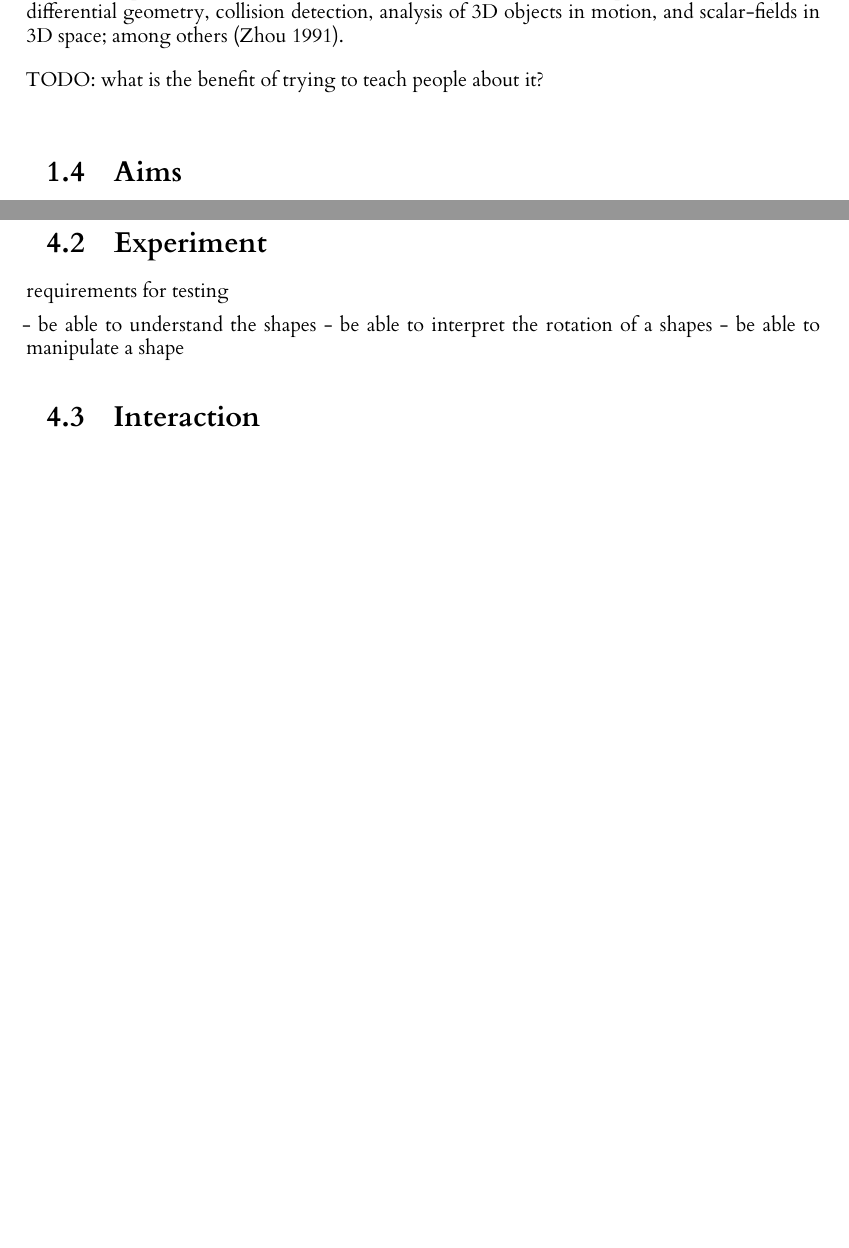
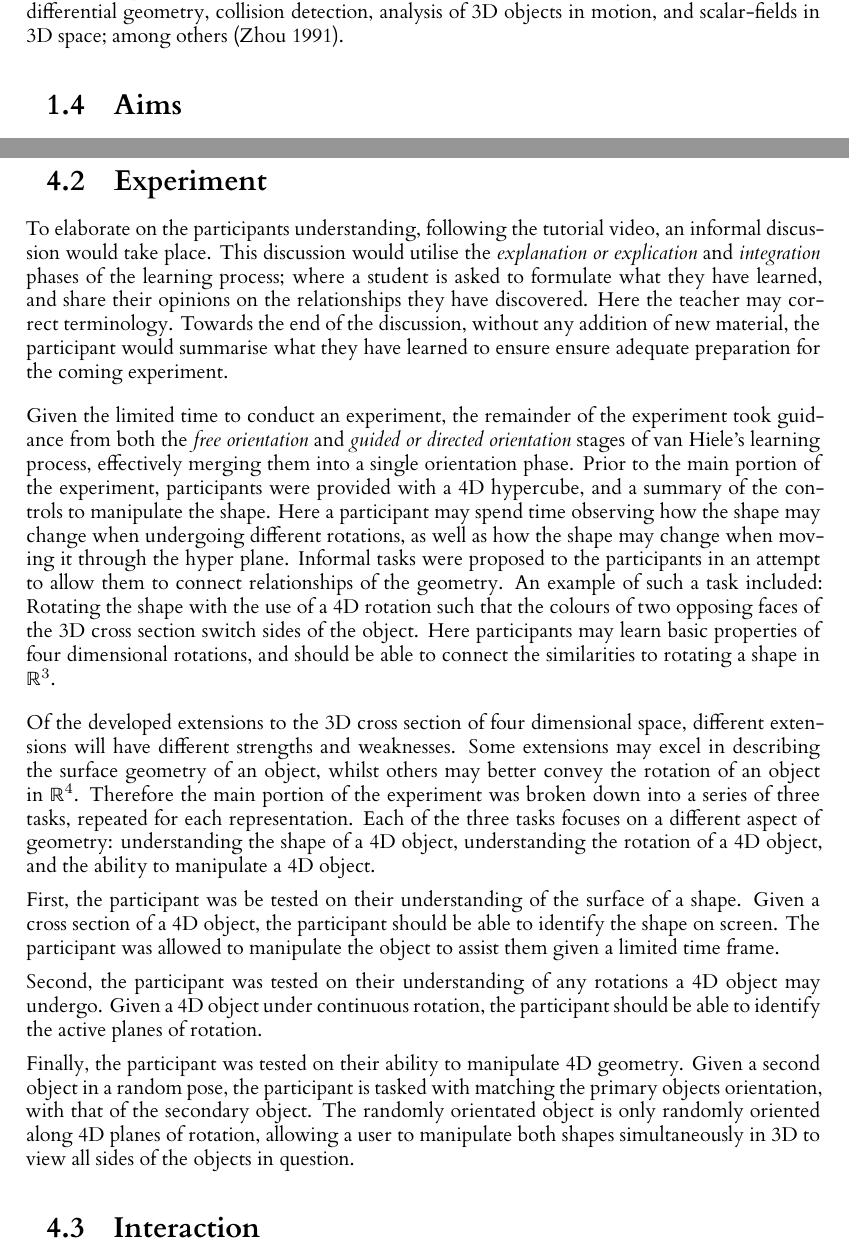
Before and after one commit to JoeSubbi/Investigation-into-4D-Shapes, a LaTeX thesis (dissertation/l4proj.tex): two parts of pages 8 and 21 of 47, joined at a grey line, cut so that both start at the same text, the shorter picture padded with empty space. Compiled offline with XeLaTeX.

Commit message:
Finish discussing experiment design
Signed-off-by: JoeSubbi <joe.subbiani@gmail.com>

```diff
--- a/dissertation/l4proj.tex
+++ b/dissertation/l4proj.tex
@@ -105,9 +105,9 @@ This supposed tidiness has lead to misconceptions that are so heavily rooted in
 In the 3D world, these misconceptions do not matter, and the mathematics is still sound. Quaternions, the most common method of controlling or interpreting rotation, is heavily used in gyroscopic devices, interactive digital 3D environments, animation and robotics. More abstract practices such as mathematics and physics, however, need to consider geometry in higher dimensional spaces.
 \vskip 0.5em
 A variety of fields within science and engineering utilise the visualisation of higher dimensional spaces to tackle a variety of problems. To more intuitively understand a given problem defined in \(n\) dimensional space it is often suitable to reduce the dimensionality of the problem. However, when a problem is reduced to $\mathbb{R}^3$ or $\mathbb{R}^2$ it may become somewhat trivial. Visualisation of 4D objects can often server as the "bridge from the 'trivial cases' to the 'nontrivial cases'", \citep{zhou_visualization_1991}. Such problems that utilise the visualisation of four dimensional space include: Analysis of differential geometry, collision detection, analysis of 3D objects in motion, and scalar-fields in 3D space; among others \citep{zhou_visualization_1991}.
-\vskip 0.5em
+%\vskip 0.5em
 %
-TODO: what is the benefit of trying to teach people about it?\\
+%TODO: what is the benefit of trying to teach people about it?\\
 
 \section{Aims}
 
@@ -489,14 +456,60 @@ To emphasise how planar rotations work in \(n\) dimensions, a 2D cross section o
 \section{Experiment}
 \label{experimental_design}
 
+%discuss video - explanation or explication - integration
+To elaborate on the participants understanding, following the tutorial video, an informal discussion would take place. This discussion would utilise the \textit{explanation or explication} and \textit{integration} phases of the learning process; where a student is asked to formulate what they have learned, and share their opinions on the relationships they have discovered. Here the teacher may correct terminology. Towards the end of the discussion, without any addition of new material, the participant would summarise what they have learned to ensure ensure adequate preparation for the coming experiment.
+\vskip 0.5em
+Given the limited time to conduct an experiment, the remainder of the experiment took guidance from both the \textit{free orientation} and \textit{guided or directed orientation} stages of van Hiele's learning process, effectively merging them into a single orientation phase.
+%play with a 4D shape, get the hang of controls - free orientation
+Prior to the main portion of the experiment, participants were provided with a 4D hypercube, and a summary of the controls to manipulate the shape. Here a participant may spend time observing how the shape may change when undergoing different rotations, as well as how the shape may change when moving it through the hyper plane.
+Informal tasks were proposed to the participants in an attempt to allow them to connect relationships of the geometry. An example of such a task included: Rotating the shape with the use of a 4D rotation such that the colours of two opposing faces of the 3D cross section switch sides of the object. Here participants may learn basic properties of four dimensional rotations, and should be able to connect the similarities to rotating a shape in $\mathbb{R}^3$.
+\vskip 0.5em
+%testing - guided or directed orientation
+Of the developed extensions to the 3D cross section of four dimensional space, different extensions will have different strengths and weaknesses. Some extensions may excel in describing the surface geometry of an object, whilst others may better convey the rotation of an object in $\mathbb{R}^4$. Therefore the main portion of the experiment was broken down into a series of three tasks, repeated for each representation. Each of the three tasks focuses on a different aspect of geometry: understanding the shape of a 4D object, understanding the rotation of a 4D object, and the ability to manipulate a 4D object.
 
-requirements for testing
+First, the participant was be tested on their understanding of the surface of a shape. Given a cross section of a 4D object, the participant should be able to identify the shape on screen. The participant was allowed to manipulate the object to assist them given a limited time frame.
 
- - be able to understand the shapes
- - be able to interpret the rotation of a shapes
- - be able to manipulate a shape
+Second, the participant was tested on their understanding of any rotations a 4D object may undergo. Given a 4D object under continuous rotation, the participant should be able to identify the active planes of rotation.
+
+Finally, the participant was tested on their ability to manipulate 4D geometry. Given a second object in a random pose, the participant is tasked with matching the primary objects orientation, with that of the secondary object. The randomly orientated object is only randomly oriented along 4D planes of rotation, allowing a user to manipulate both shapes simultaneously in 3D to view all sides of the objects in question.
+
+%requirements for testing
+% - be able to understand the shapes
+% - be able to interpret the rotation of a shapes
+% - be able to manipulate a shape
+
+%requirements for teaching
+% - match up with van-hiele model
+
+% information inquiry - VIDEO
+% - students receive information and discover structure
+% - well known language
+
+%guided or directed orientation - Experiment
+% - deal with tasks to explore relationships
+% - teacher that suggests activities enabling students to recognise %properties of a new concept
+% - relationships are discovered and discussed
+%   - encourage discussion
+
+%explanation or explication - DISCUSSION AFTER VIDEO
+% - student formulate what they have discovered and new terminology is introduced
+% - share opinion on relationships discovered
+%   - encourage discussion
+% - teacher ensures correct terminology - more useful than familiarity with concept
+
+%free orientation - MOST IMPORTANT FOR THIS PROJECT
+% - student solves more complex tasks independently
+% - master network of relationships in material
+% - know properties but develop understanding of relationships in various situations
+
+%integration - DISCUSSION BETWEEN VIDEO AND EXPERIMENT
+% - student summarises what they have learnt
+% - do not present new material in this phase
+% - summary of what has been learned
 
 \section{Interaction}
+
+
 
 %==================================================================================================================================
 \chapter{Implementation}
```
Also changed, not shown: dissertation/l4proj.tex (33 more changed lines).
